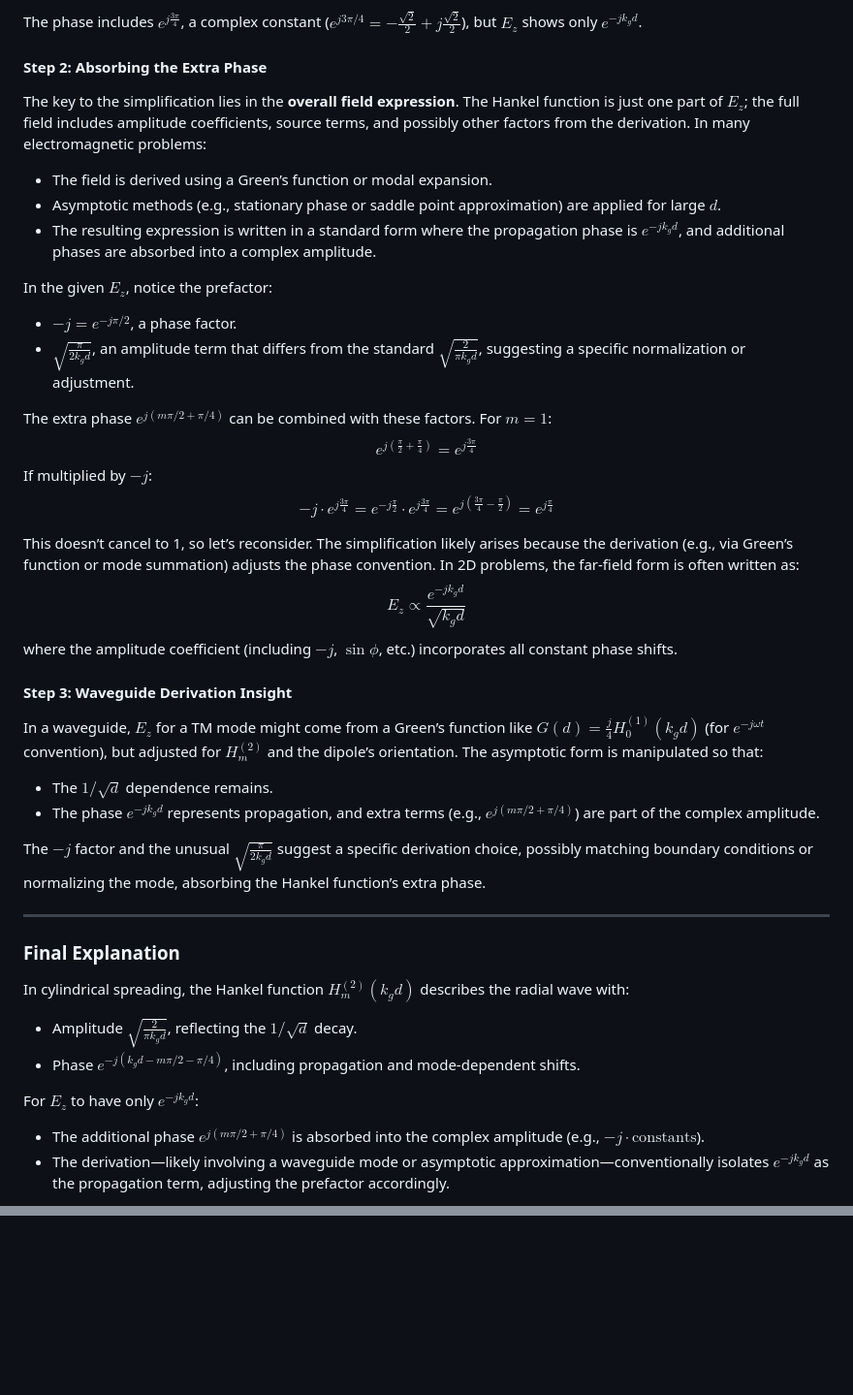
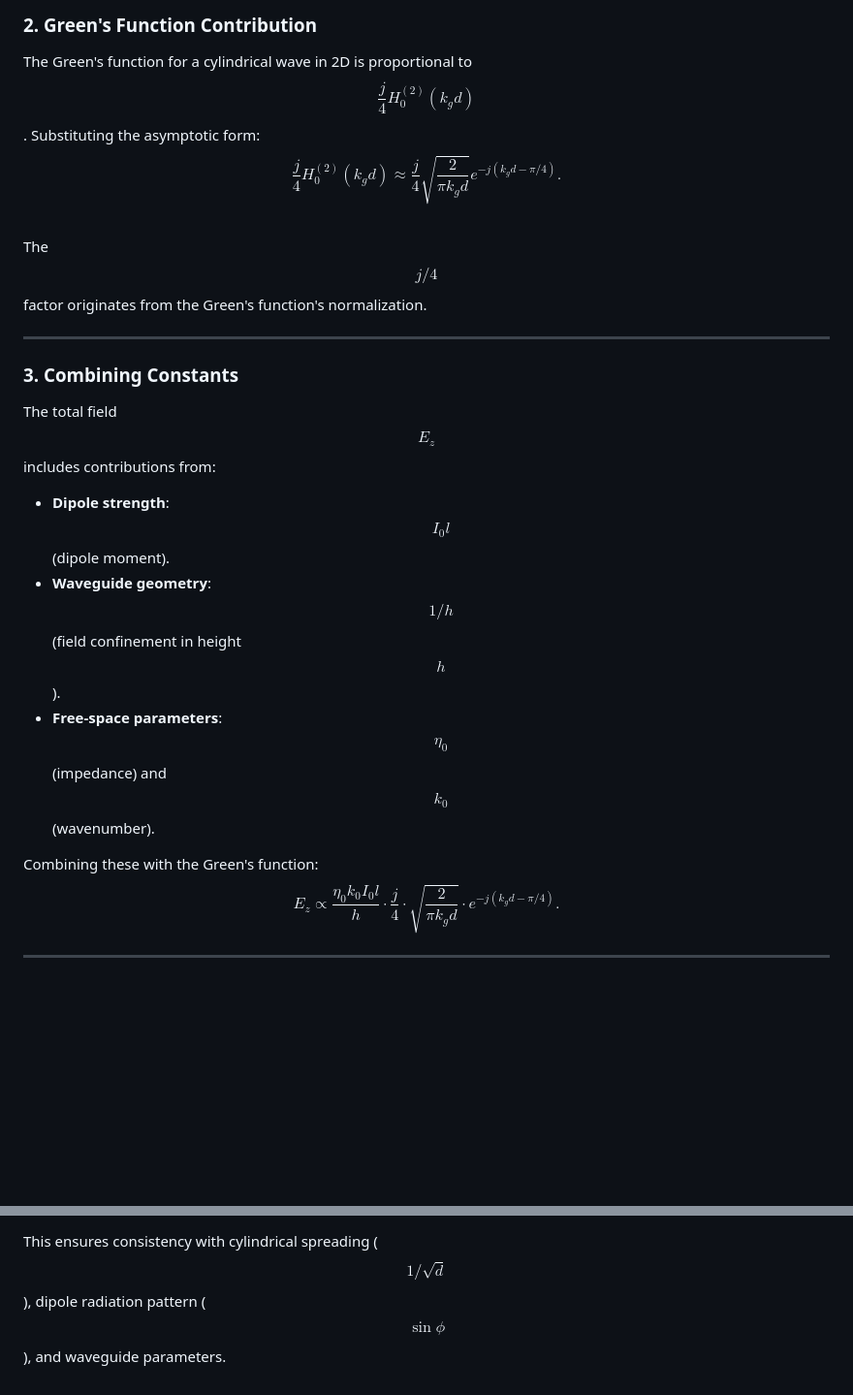
Before and after one commit to rezamarzban/electromagnetic, a Markdown page: Henkel/Derive/draft_5.md, 2 parts joined by grey strips. Shown: that part at 97% size. Drawn GitHub-style; blank space fills up the shorter version.

```diff
--- a/Henkel/Derive/draft_5.md
+++ b/Henkel/Derive/draft_5.md
@@ -147,40 +124,18 @@ $$=\sqrt{\frac{2}{\pi k_gd}}e^{-jk_gd}e^{j\frac{3\pi}{4}}$$
-The phase includes $e^{j\frac{3\pi}{4}}$, a complex constant ($e^{j3\pi/4}=-\frac{\sqrt{2}}{2}+j\frac{\sqrt{2}}{2}$), but $E_z$ shows only $e^{-jk_gd}$.
-
-#### Step 2: Absorbing the Extra Phase
-The key to the simplification lies in the **overall field expression**. The Hankel function is just one part of $E_z$; the full field includes amplitude coefficients, source terms, and possibly other factors from the derivation. In many electromagnetic problems:
-- The field is derived using a Green’s function or modal expansion.
-- Asymptotic methods (e.g., stationary phase or saddle point approximation) are applied for large $d$.
-- The resulting expression is written in a standard form where the propagation phase is $e^{-jk_gd}$, and additional phases are absorbed into a complex amplitude.
-
-In the given $E_z$, notice the prefactor:
-- $-j=e^{-j\pi/2}$, a phase factor.
-- $\sqrt{\frac{\pi}{2k_gd}}$, an amplitude term that differs from the standard $\sqrt{\frac{2}{\pi k_gd}}$, suggesting a specific normalization or adjustment.
-
-The extra phase $e^{j(m\pi/2+\pi/4)}$ can be combined with these factors. For $m=1$:
-$$e^{j(\frac{\pi}{2}+\frac{\pi}{4})}=e^{j\frac{3\pi}{4}}$$
-If multiplied by $-j$:
-$$-j\cdot e^{j\frac{3\pi}{4}}=e^{-j\frac{\pi}{2}}\cdot e^{j\frac{3\pi}{4}}=e^{j(\frac{3\pi}{4}-\frac{\pi}{2})}=e^{j\frac{\pi}{4}}$$
-
-This doesn’t cancel to 1, so let’s reconsider. The simplification likely arises because the derivation (e.g., via Green’s function or mode summation) adjusts the phase convention. In 2D problems, the far-field form is often written as:
-$$E_z\propto\frac{e^{-jk_gd}}{\sqrt{k_gd}}$$
-where the amplitude coefficient (including $-j$, $\sin\phi$, etc.) incorporates all constant phase shifts.
-
-#### Step 3: Waveguide Derivation Insight
-In a waveguide, $E_z$ for a TM mode might come from a Green’s function like $G(d)=\frac{j}{4}H_0^{(1)}(k_gd)$ (for $e^{-j\omega t}$ convention), but adjusted for $H_m^{(2)}$ and the dipole’s orientation. The asymptotic form is manipulated so that:
-- The $1/\sqrt{d}$ dependence remains.
-- The phase $e^{-jk_gd}$ represents propagation, and extra terms (e.g., $e^{j(m\pi/2+\pi/4)}$) are part of the complex amplitude.
-
-The $-j$ factor and the unusual $\sqrt{\frac{\pi}{2k_gd}}$ suggest a specific derivation choice, possibly matching boundary conditions or normalizing the mode, absorbing the Hankel function’s extra phase.
+### 2. **Green's Function Contribution**
+The Green's function for a cylindrical wave in 2D is proportional to $$\frac{j}{4} H_0^{(2)}(k_g d)$$. Substituting the asymptotic form:
+$$\frac{j}{4} H_0^{(2)}(k_g d) \approx \frac{j}{4} \sqrt{\frac{2}{\pi k_g d}} e^{-j(k_g d - \pi/4)}.$$
+The $$j/4$$ factor originates from the Green's function's normalization.
 
 ---
 
-### Final Explanation
+### 3. **Combining Constants**
+The total field $$E_z$$ includes contributions from:
+- **Dipole strength**: $$I_0 l$$ (dipole moment).
+- **Waveguide geometry**: $$1/h$$ (field confinement in height $$h$$).
+- **Free-space parameters**: $$\eta_0$$ (impedance) and $$k_0$$ (wavenumber).
 
-In cylindrical spreading, the Hankel function $H_m^{(2)}(k_gd)$ describes the radial wave with:
-- Amplitude $\sqrt{\frac{2}{\pi k_gd}}$, reflecting the $1/\sqrt{d}$ decay.
-- Phase $e^{-j(k_gd-m\pi/2-\pi/4)}$, including propagation and mode-dependent shifts.
+Combining these with the Green's function:
+$$E_z \propto \frac{\eta_0 k_0 I_0 l}{h} \cdot \frac{j}{4} \cdot \sqrt{\frac{2}{\pi k_g d}} \cdot e^{-j(k_g d - \pi/4)}.$$
 
-For $E_z$ to have only $e^{-jk_gd}$:
-- The additional phase $e^{j(m\pi/2+\pi/4)}$ is absorbed into the complex amplitude (e.g., $-j\cdot\text{constants}$).
-- The derivation—likely involving a waveguide mode or asymptotic approximation—conventionally isolates $e^{-jk_gd}$ as the propagation term, adjusting the prefactor accordingly.
+---
 
@@ -187,0 +172 @@ Thus, the transition from $e^{-j(k_gd-m\pi/2-\pi/4)}$ to $e^{-jk_gd}$ reflects a
+This ensures consistency with cylindrical spreading ($$1/\sqrt{d}$$), dipole radiation pattern ($$\sin\phi$$), and waveguide parameters.
```
Also changed, not shown: other parts of Henkel/Derive/draft_5.md (+35 -29 lines).
